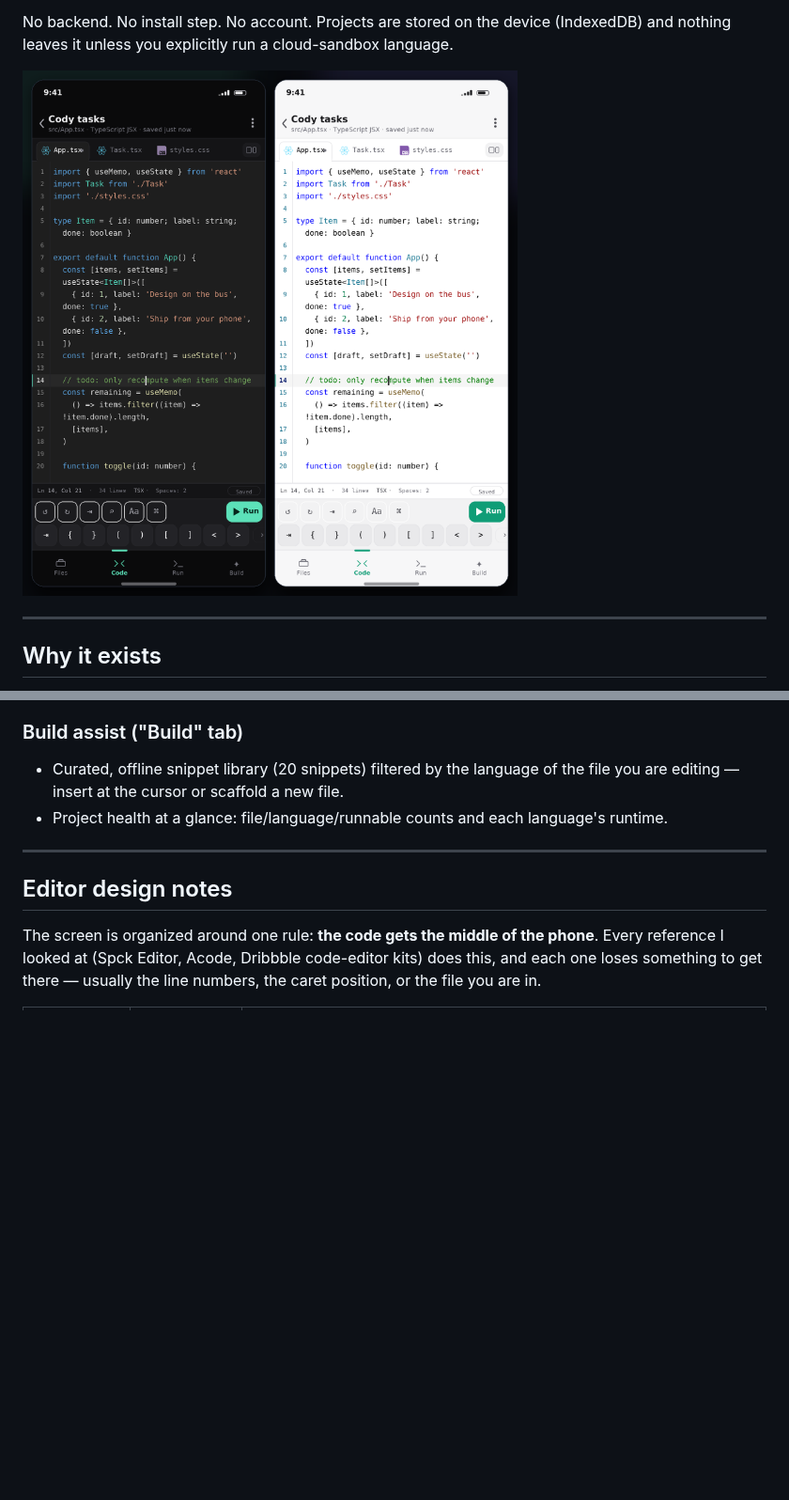
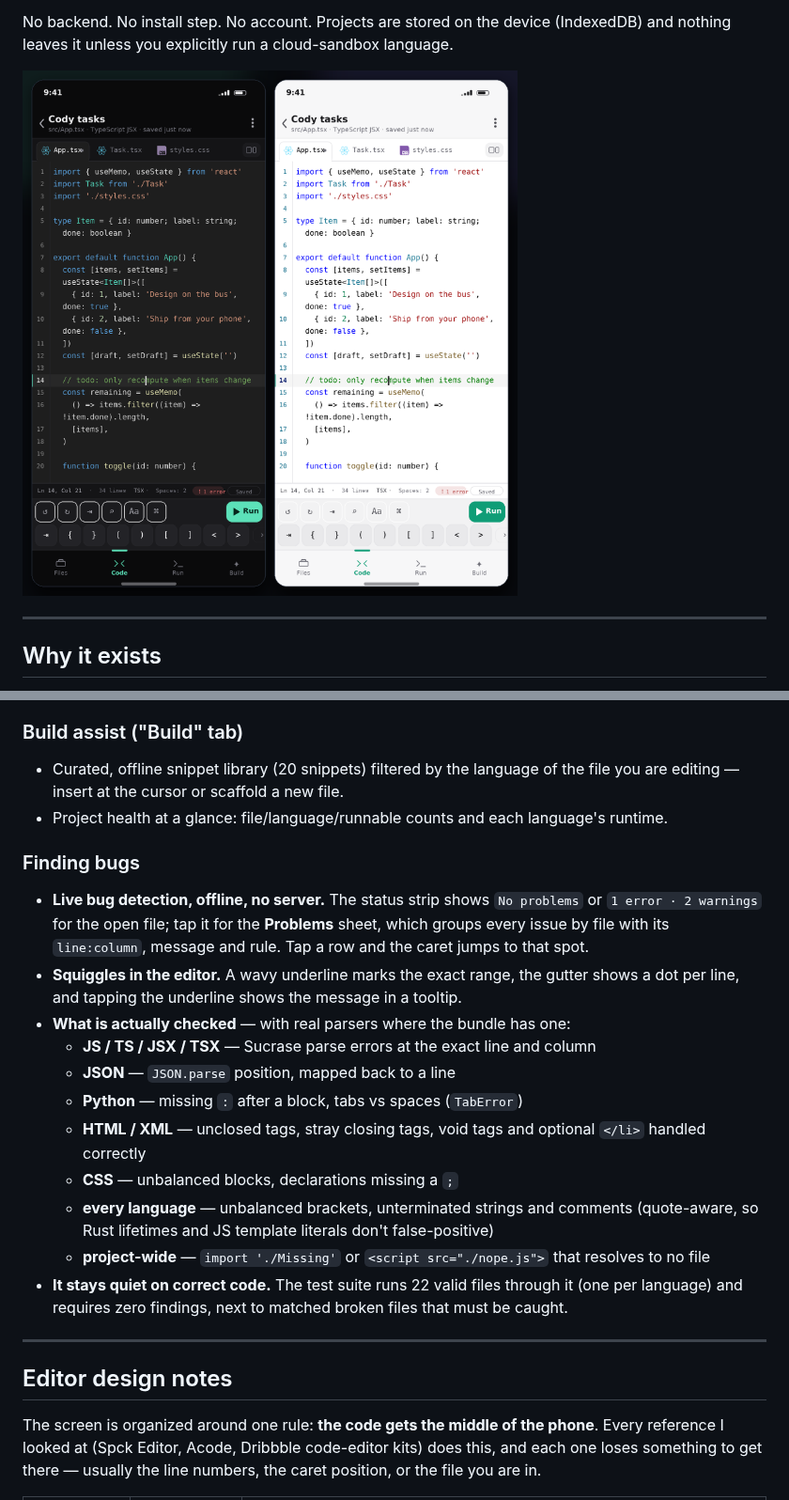
Before and after one commit to xkilosky/Cody, a Markdown page: README.md, 2 parts joined by grey strips. Shown at 94% size. GitHub-like rendering; pictures changed too: docs/cody-editor.png; blank space fills up the shorter version.

```diff
--- a/README.md
+++ b/README.md
@@ -89,6 +89,24 @@ Desktop editors assume a keyboard and three panes of screen. Cody assumes a thum
 - Curated, offline snippet library (20 snippets) filtered by the language of the file you are
   editing — insert at the cursor or scaffold a new file.
 - Project health at a glance: file/language/runnable counts and each language's runtime.
+
+### Finding bugs
+- **Live bug detection, offline, no server.** The status strip shows `No problems` or `1 error · 2 warnings`
+  for the open file; tap it for the **Problems** sheet, which groups every issue by file with its
+  `line:column`, message and rule. Tap a row and the caret jumps to that spot.
+- **Squiggles in the editor.** A wavy underline marks the exact range, the gutter shows a dot per
+  line, and tapping the underline shows the message in a tooltip.
+- **What is actually checked** — with real parsers where the bundle has one:
+  - **JS / TS / JSX / TSX** — Sucrase parse errors at the exact line and column
+  - **JSON** — `JSON.parse` position, mapped back to a line
+  - **Python** — missing `:` after a block, tabs vs spaces (`TabError`)
+  - **HTML / XML** — unclosed tags, stray closing tags, void tags and optional `</li>` handled correctly
+  - **CSS** — unbalanced blocks, declarations missing a `;`
+  - **every language** — unbalanced brackets, unterminated strings and comments (quote-aware, so
+    Rust lifetimes and JS template literals don't false-positive)
+  - **project-wide** — `import './Missing'` or `<script src="./nope.js">` that resolves to no file
+- **It stays quiet on correct code.** The test suite runs 22 valid files through it (one per
+  language) and requires zero findings, next to matched broken files that must be caught.
 
 ---
 
```
Also changed, not shown: 14 other files.
